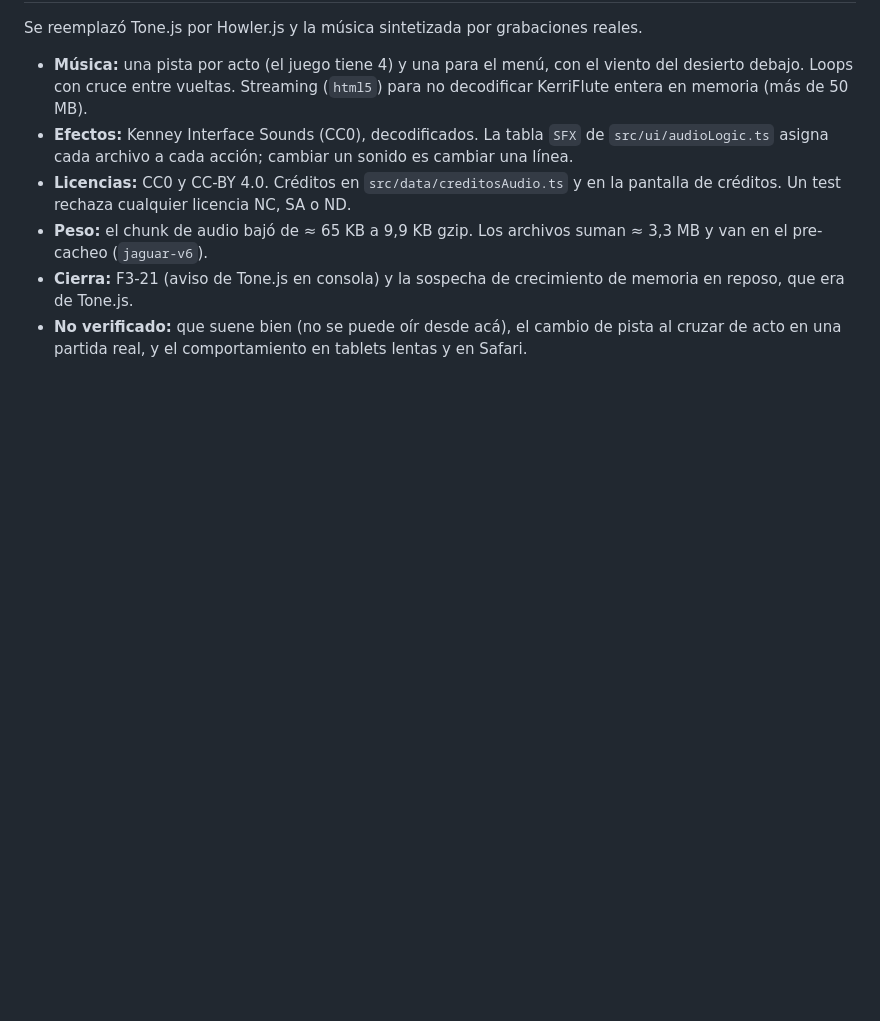
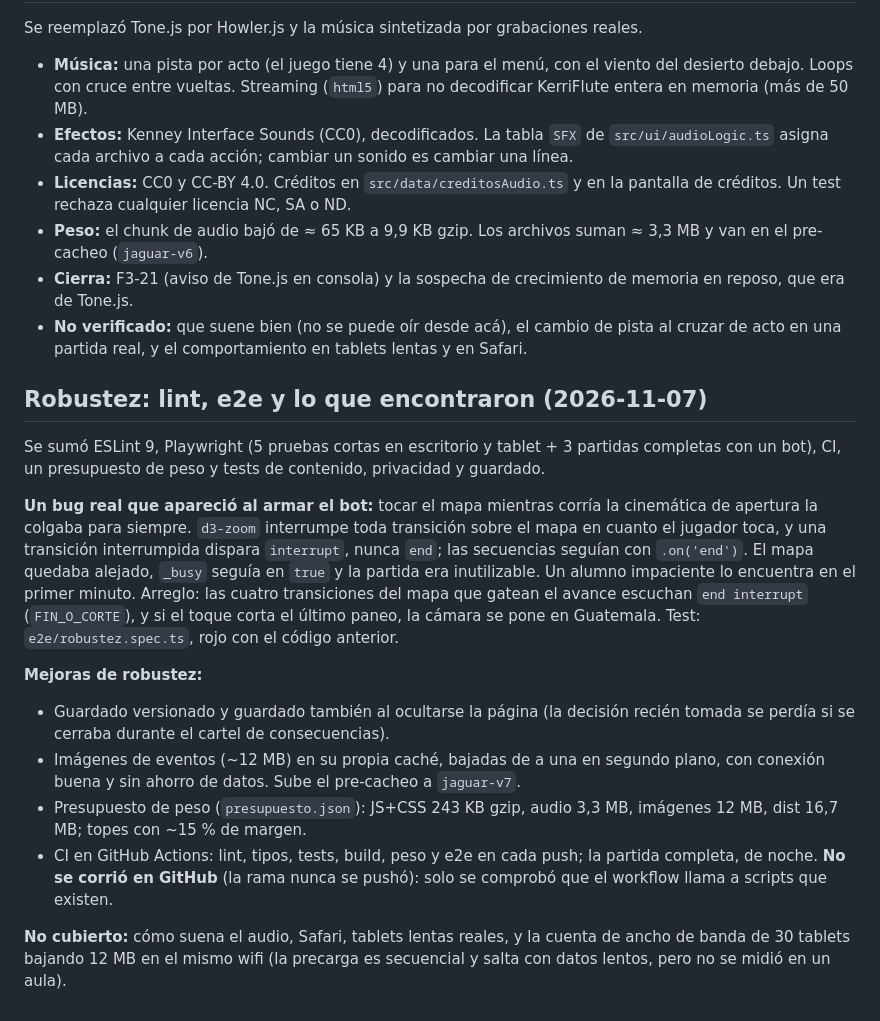
Before and after one commit to profedietze-stack/hijos-del-jaguar, a Markdown page: docs/auditoria-2026-11-03.md, the part around the change. Drawn GitHub-style; blank space fills up the shorter version.

Commit message:
Docs: comandos de robustez y hallazgos de la pasada de lint/e2e
Co-Authored-By: Claude Sonnet 5.5 <noreply@anthropic.com>

```diff
--- a/docs/auditoria-2026-11-03.md
+++ b/docs/auditoria-2026-11-03.md
@@ -227,3 +227,17 @@ Se reemplazó Tone.js por Howler.js y la música sintetizada por grabaciones rea
 - **Peso:** el chunk de audio bajó de ≈ 65 KB a 9,9 KB gzip. Los archivos suman ≈ 3,3 MB y van en el pre-cacheo (`jaguar-v6`).
 - **Cierra:** F3-21 (aviso de Tone.js en consola) y la sospecha de crecimiento de memoria en reposo, que era de Tone.js.
 - **No verificado:** que suene bien (no se puede oír desde acá), el cambio de pista al cruzar de acto en una partida real, y el comportamiento en tablets lentas y en Safari.
+
+## Robustez: lint, e2e y lo que encontraron (2026-11-07)
+
+Se sumó ESLint 9, Playwright (5 pruebas cortas en escritorio y tablet + 3 partidas completas con un bot), CI, un presupuesto de peso y tests de contenido, privacidad y guardado.
+
+**Un bug real que apareció al armar el bot:** tocar el mapa mientras corría la cinemática de apertura la colgaba para siempre. `d3-zoom` interrumpe toda transición sobre el mapa en cuanto el jugador toca, y una transición interrumpida dispara `interrupt`, nunca `end`; las secuencias seguían con `.on('end')`. El mapa quedaba alejado, `_busy` seguía en `true` y la partida era inutilizable. Un alumno impaciente lo encuentra en el primer minuto. Arreglo: las cuatro transiciones del mapa que gatean el avance escuchan `end interrupt` (`FIN_O_CORTE`), y si el toque corta el último paneo, la cámara se pone en Guatemala. Test: `e2e/robustez.spec.ts`, rojo con el código anterior.
+
+**Mejoras de robustez:**
+- Guardado versionado y guardado también al ocultarse la página (la decisión recién tomada se perdía si se cerraba durante el cartel de consecuencias).
+- Imágenes de eventos (~12 MB) en su propia caché, bajadas de a una en segundo plano, con conexión buena y sin ahorro de datos. Sube el pre-cacheo a `jaguar-v7`.
+- Presupuesto de peso (`presupuesto.json`): JS+CSS 243 KB gzip, audio 3,3 MB, imágenes 12 MB, dist 16,7 MB; topes con ~15 % de margen.
+- CI en GitHub Actions: lint, tipos, tests, build, peso y e2e en cada push; la partida completa, de noche. **No se corrió en GitHub** (la rama nunca se pushó): solo se comprobó que el workflow llama a scripts que existen.
+
+**No cubierto:** cómo suena el audio, Safari, tablets lentas reales, y la cuenta de ancho de banda de 30 tablets bajando 12 MB en el mismo wifi (la precarga es secuencial y salta con datos lentos, pero no se midió en un aula).
```
Also changed, not shown: CLAUDE.md (+12 -1 lines).
